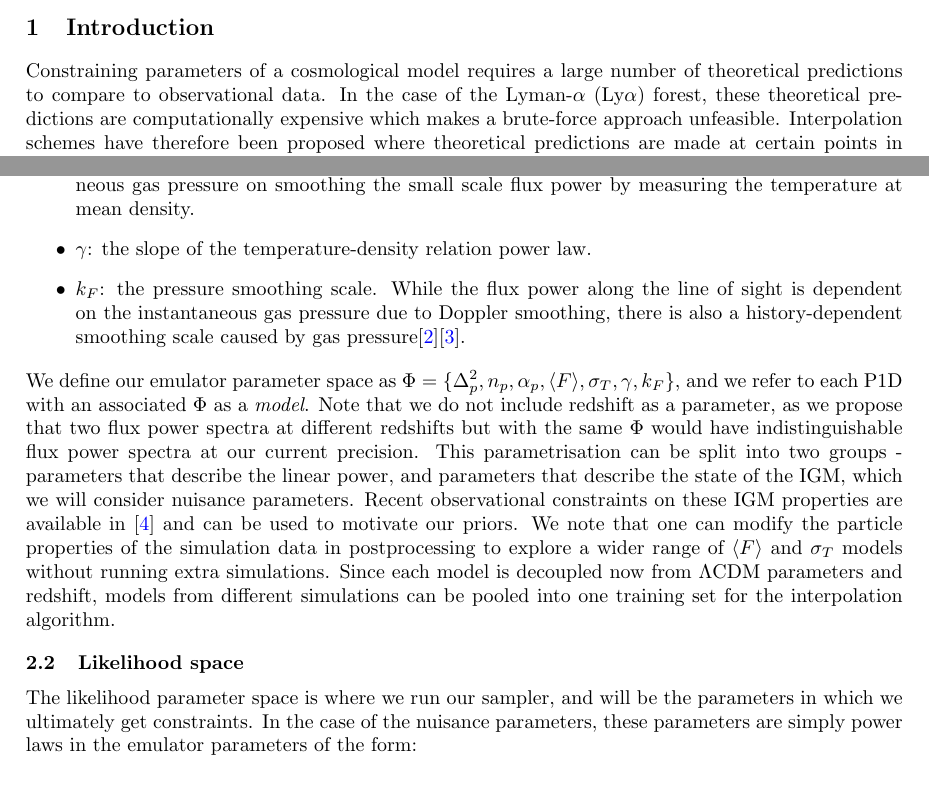
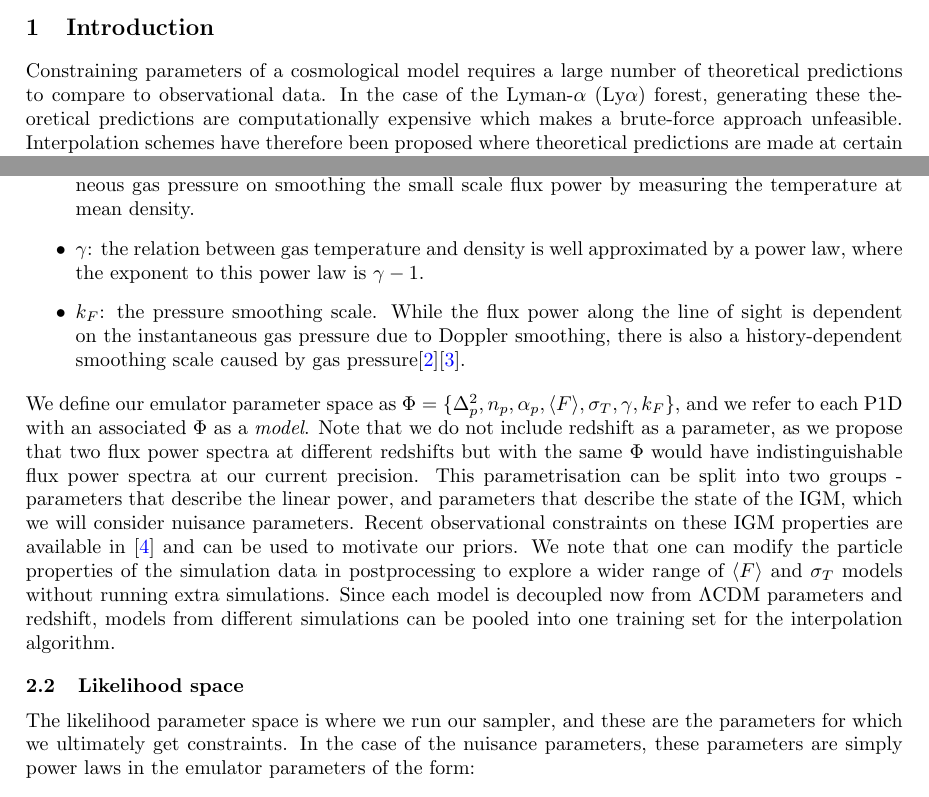
Before and after one commit to Chris-Pedersen/LyaParametersNotes, a LaTeX document (main.tex): two parts of pages 2 and 3 of 7, joined at a grey line, cut so that both start at the same text. Compiled offline with pdfLaTeX.

Commit message:
Small changes

```diff
--- a/main.tex
+++ b/main.tex
@@ -24,14 +24,17 @@
 \affiliation[a]{Department of Physics and Astronomy, University College London, Gower Street, London, United Kingdom}
 \emailAdd{chrisp@star.ucl.ac.uk}
 
-\abstract{Set of notes discussing parametrisations of an emulator for cosmology from the Lyman-$\alpha$ forest.}
+\abstract{Set of notes discussing parametrisations of an emulator for cosmology from
+the Lyman-$\alpha$ forest. This is meant primarily as an intituive introduction to
+our parametrisation rather than a discussion of the technical details,
+some of which will be included in Appendix C.}
 \begin{document}
 \maketitle
 
 \section{Introduction}
 Constraining parameters of a cosmological model requires a large number of theoretical
 predictions to compare to observational data. In the case of the Lyman-$\alpha$ (\lya)
-forest, these theoretical predictions are computationally expensive which makes a
+forest, generating these theoretical predictions are computationally expensive which makes a
 brute-force approach unfeasible. Interpolation schemes have therefore been proposed where
 theoretical predictions are made at certain points in parameter space, and these then are
 used to infer the observable quantities for an arbitrary model.
@@ -88,7 +91,8 @@ thermal state of the IGM. We use the following parameters:
     \item $\sigma_T$: the thermal broadening scale (in velocity units). This quantifies
     the effect of the instantaneous gas pressure on smoothing the small scale flux power
     by measuring the temperature at mean density.
-    \item $\gamma$: the slope of the temperature-density relation power law.
+    \item $\gamma$: the relation between gas temperature and density is well
+    approximated by a power law, where the exponent to this power law is $\gamma-1$.
     \item $k_F$: the pressure smoothing scale. While the flux power along the line of
     sight is dependent on the instantaneous gas pressure due to Doppler smoothing, there
     is also a history-dependent smoothing scale caused by gas pressure\cite{Hui1997}\cite{Gnedin1998}.
@@ -108,8 +112,8 @@ now from $\Lambda$CDM parameters and redshift, models from different simulations
 pooled into one training set for the interpolation algorithm.
 
 \subsection{Likelihood space}
-The likelihood parameter space is where we run our sampler, and will be the parameters in
-which we ultimately get constraints. In the case of the nuisance parameters, these
+The likelihood parameter space is where we run our sampler, and these are the parameters
+for which we ultimately get constraints. In the case of the nuisance parameters, these
 parameters are simply power laws in the emulator parameters of the form:
 
 \begin{equation}
```
Also changed, not shown: main.tex (2 more changed lines).
